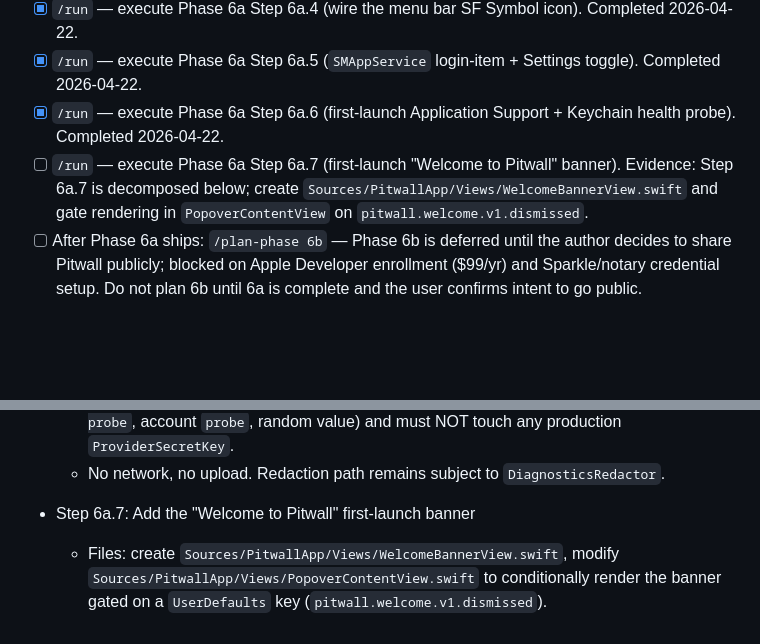
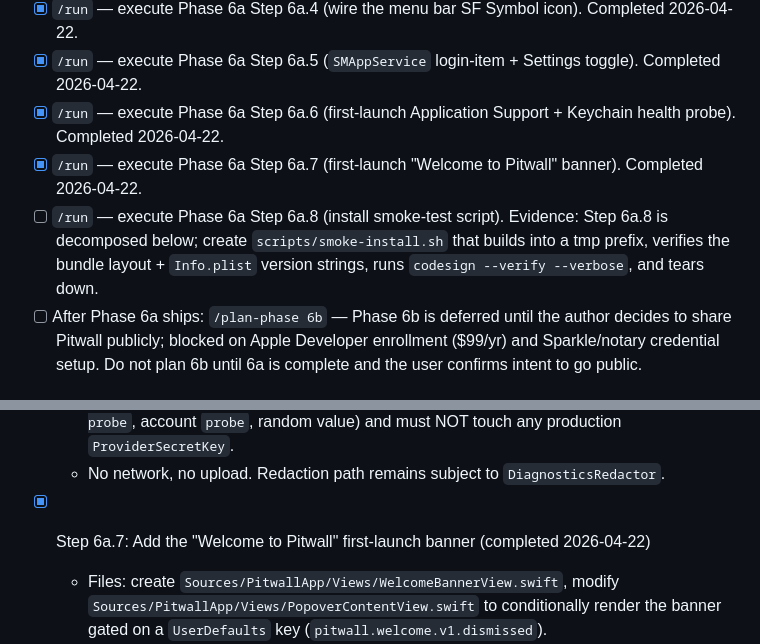
Before and after one commit to GeorgeQLe/pitwall, a Markdown page: tasks/todo.md, 2 parts joined by grey strips. Rendered like a GitHub page; blank space fills up the shorter version.

Commit message:
chore(tasks): mark Phase 6a Step 6a.7 done and queue Step 6a.8
Co-Authored-By: Claude Opus 4.7 (1M context) <noreply@anthropic.com>

```diff
--- a/tasks/todo.md
+++ b/tasks/todo.md
@@ -12,7 +12,8 @@
 - [x] `/run` — execute Phase 6a Step 6a.4 (wire the menu bar SF Symbol icon). Completed 2026-04-22.
 - [x] `/run` — execute Phase 6a Step 6a.5 (`SMAppService` login-item + Settings toggle). Completed 2026-04-22.
 - [x] `/run` — execute Phase 6a Step 6a.6 (first-launch Application Support + Keychain health probe). Completed 2026-04-22.
-- [ ] `/run` — execute Phase 6a Step 6a.7 (first-launch "Welcome to Pitwall" banner). Evidence: Step 6a.7 is decomposed below; create `Sources/PitwallApp/Views/WelcomeBannerView.swift` and gate rendering in `PopoverContentView` on `pitwall.welcome.v1.dismissed`.
+- [x] `/run` — execute Phase 6a Step 6a.7 (first-launch "Welcome to Pitwall" banner). Completed 2026-04-22.
+- [ ] `/run` — execute Phase 6a Step 6a.8 (install smoke-test script). Evidence: Step 6a.8 is decomposed below; create `scripts/smoke-install.sh` that builds into a tmp prefix, verifies the bundle layout + `Info.plist` version strings, runs `codesign --verify --verbose`, and tears down.
 - [ ] After Phase 6a ships: `/plan-phase 6b` — Phase 6b is deferred until the author decides to share Pitwall publicly; blocked on Apple Developer enrollment ($99/yr) and Sparkle/notary credential setup. Do not plan 6b until 6a is complete and the user confirms intent to go public.
 
 ## Completed Phases
@@ -93,7 +94,7 @@
   - Keychain round-trip uses a disposable service name (e.g., `com.pitwall.app.packaging-probe`, account `probe`, random value) and must NOT touch any production `ProviderSecretKey`.
   - No network, no upload. Redaction path remains subject to `DiagnosticsRedactor`.
 
-- Step 6a.7: Add the "Welcome to Pitwall" first-launch banner
+- [x] Step 6a.7: Add the "Welcome to Pitwall" first-launch banner (completed 2026-04-22)
   - Files: create `Sources/PitwallApp/Views/WelcomeBannerView.swift`, modify `Sources/PitwallApp/Views/PopoverContentView.swift` to conditionally render the banner gated on a `UserDefaults` key (`pitwall.welcome.v1.dismissed`).
   - Banner copy must include: "Welcome to Pitwall. You're replacing a previous menu bar app — Pitwall does not copy data from it." + "Paste your Claude `sessionKey` and `lastActiveOrg` in Settings → Claude account to get started." + "Secrets are stored in the macOS Keychain."
   - Dismiss button sets the key and hides the banner forever.
```
Also changed, not shown: tasks/history.md (+4 -0 lines).
